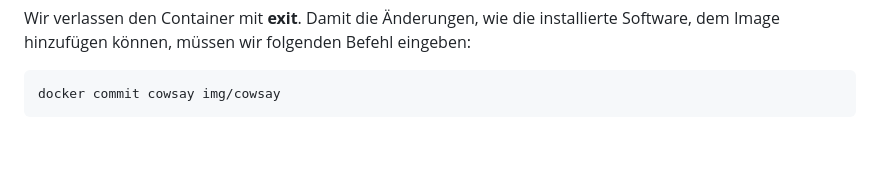
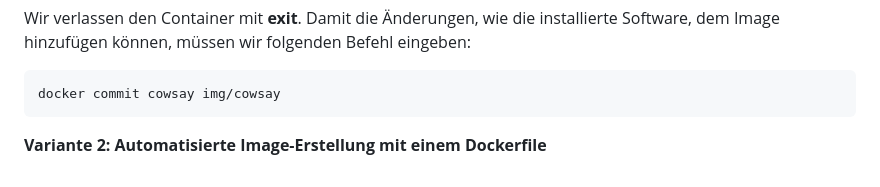
Before and after one commit to David201410/M169_David_Peter_Pe23c, a Markdown page: KN03/README.md, the part around the change. GitHub-like rendering; blank space fills up the shorter version.

Commit message:
jetzt aber wirklich

````diff
--- a/KN03/README.md
+++ b/KN03/README.md
@@ -120,3 +120,5 @@ Wir verlassen den Container mit **exit**. Damit die Änderungen, wie die install
 ```
 docker commit cowsay img/cowsay
 ```
+
+**Variante 2: Automatisierte Image-Erstellung mit einem Dockerfile**
````
